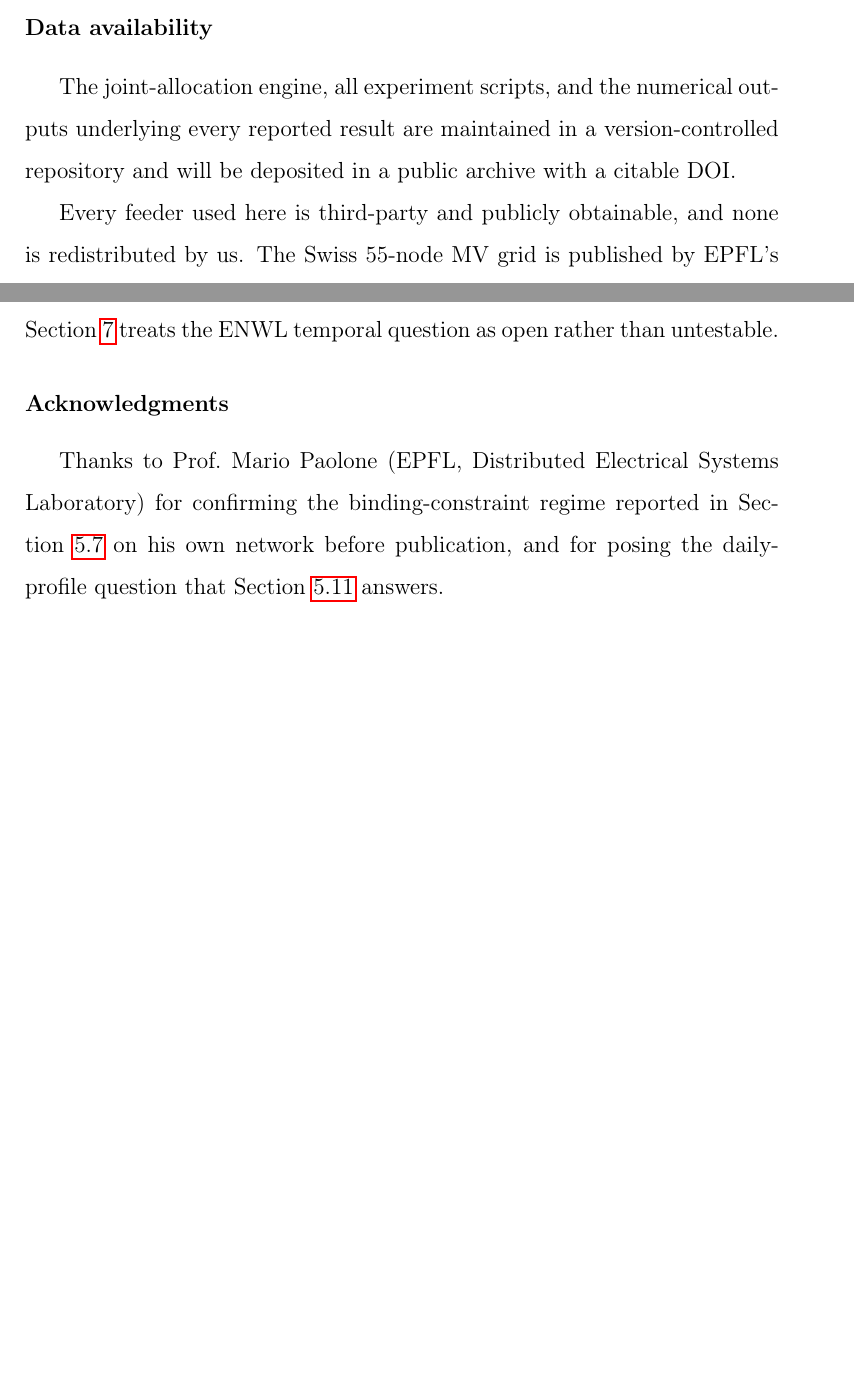
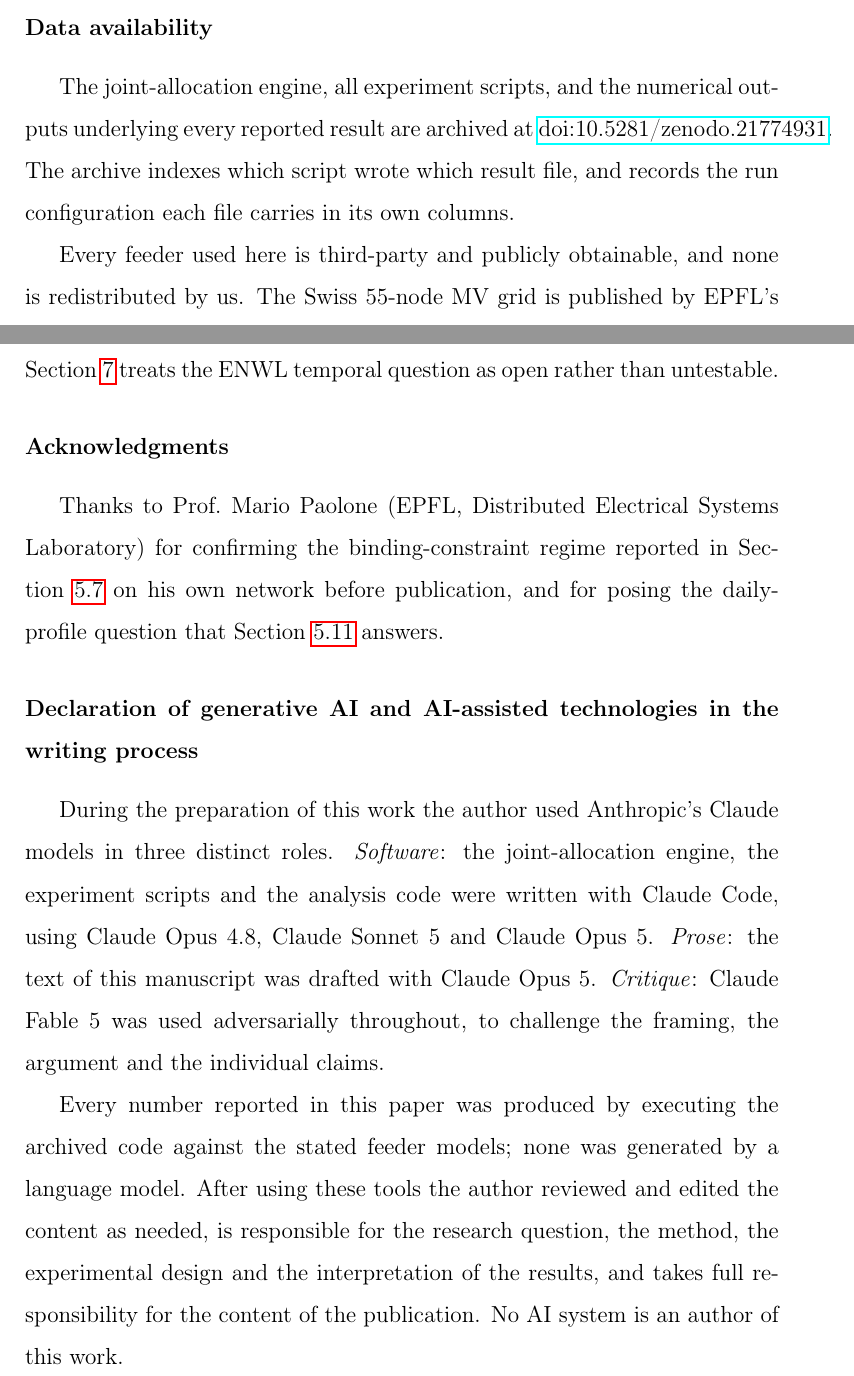
Before and after one commit to HugoFara/complements-in-the-queue-replication, a LaTeX paper (docs/papers/latex/complements-in-the-queue.tex): two parts of pages 99 and 100 of 110 before the commit and two parts of pages 99 and 100 of 111 after it, joined at a grey line, cut so that both start at the same text, the shorter picture padded with empty space. Compiled offline with pdfLaTeX.

Commit message:
docs(paper): disclose AI use and cite the archive DOI
Adds the declaration Applied Energy requires, under Elsevier's exact
heading so an editorial check finds it. The disclosure is wider than that
heading implies, because the use was: Claude Code (Opus 4.8, Sonnet 5,
Opus 5) wrote the engine and the experiment scripts, Opus 5 drafted the
prose, and Fable 5 was used adversarially against the argument. It states
plainly that no reported number came from a language model -- every one is
the archived code run against the stated feeders -- and that the author
holds the research question, method, design and interpretation.

Elsevier's policy behind that heading contemplates AI used for readability
and language only. A comment in the source flags the gap: whether a venue
accepts AI-drafted prose is a decision for the author, not something to
paper over in the wording.

Also retires the pre-submission TODO in Data availability, which asked for
a Zenodo DOI before submission -- the deposit exists now, so the section
cites it rather than promising a future archive.

PDF rebuilt: 111 pages, no undefined citations or references.

```diff
--- a/docs/papers/latex/complements-in-the-queue.tex
+++ b/docs/papers/latex/complements-in-the-queue.tex
@@ -2972,12 +2972,11 @@ relationships that could have appeared to influence the work reported in
 this paper.
 
 \section*{Data availability}
-% PRE-SUBMISSION TODO: replace with a Zenodo DOI for the code + numerical
-% outputs, deposited before submission. Referees checking reproducibility push
-% back on "upon publication", and rightly.
 The joint-allocation engine, all experiment scripts, and the numerical outputs
-underlying every reported result are maintained in a version-controlled
-repository and will be deposited in a public archive with a citable DOI.
+underlying every reported result are archived at
+\href{https://doi.org/10.5281/zenodo.21774931}{doi:10.5281/zenodo.21774931}.
+The archive indexes which script wrote which result file, and records the run
+configuration each file carries in its own columns.
 
 Every feeder used here is third-party and publicly obtainable, and none is
 redistributed by us. The Swiss 55-node MV grid is published by EPFL's
@@ -3009,6 +3008,29 @@ Laboratory) for confirming the binding-constraint regime reported in
 Section~\ref{sec:mechanism} on his own network before publication, and for
 posing the daily-profile question that Section~\ref{sec:time} answers.
 
+% Elsevier's heading, verbatim, so an editorial check finds it. Note that the
+% policy behind that heading contemplates AI used to improve readability and
+% language; the disclosure below is wider than that, because the use was wider.
+% Read it against the journal's current policy before submitting -- if a venue
+% will not accept AI-drafted prose, that is a decision to take here, not a
+% wording problem.
+\section*{Declaration of generative AI and AI-assisted technologies in the
+writing process}
+During the preparation of this work the author used Anthropic's Claude models in
+three distinct roles. \emph{Software}: the joint-allocation engine, the
+experiment scripts and the analysis code were written with Claude Code, using
+Claude Opus 4.8, Claude Sonnet 5 and Claude Opus 5. \emph{Prose}: the text of
+this manuscript was drafted with Claude Opus 5. \emph{Critique}: Claude Fable 5
+was used adversarially throughout, to challenge the framing, the argument and
+the individual claims.
+
+Every number reported in this paper was produced by executing the archived code
+against the stated feeder models; none was generated by a language model. After
+using these tools the author reviewed and edited the content as needed, is
+responsible for the research question, the method, the experimental design and
+the interpretation of the results, and takes full responsibility for the content
+of the publication. No AI system is an author of this work.
+
 \appendix
 
 \section{The arrival-order lottery, a second and independent avoidable loss}
```
Also changed, not shown: docs/papers/complements-in-the-queue.md (+20 -0 lines), docs/papers/latex/complements-in-the-queue.pdf.
